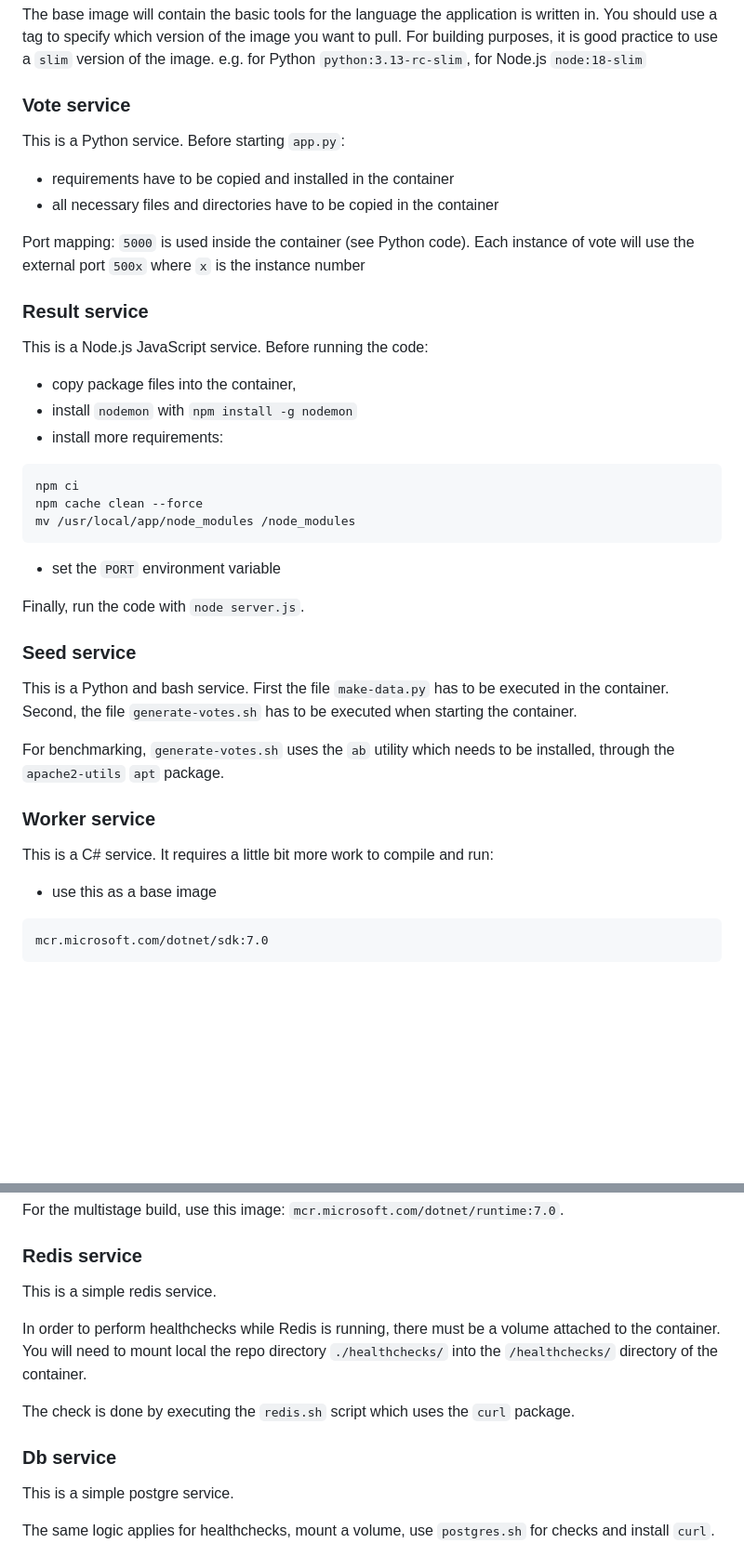
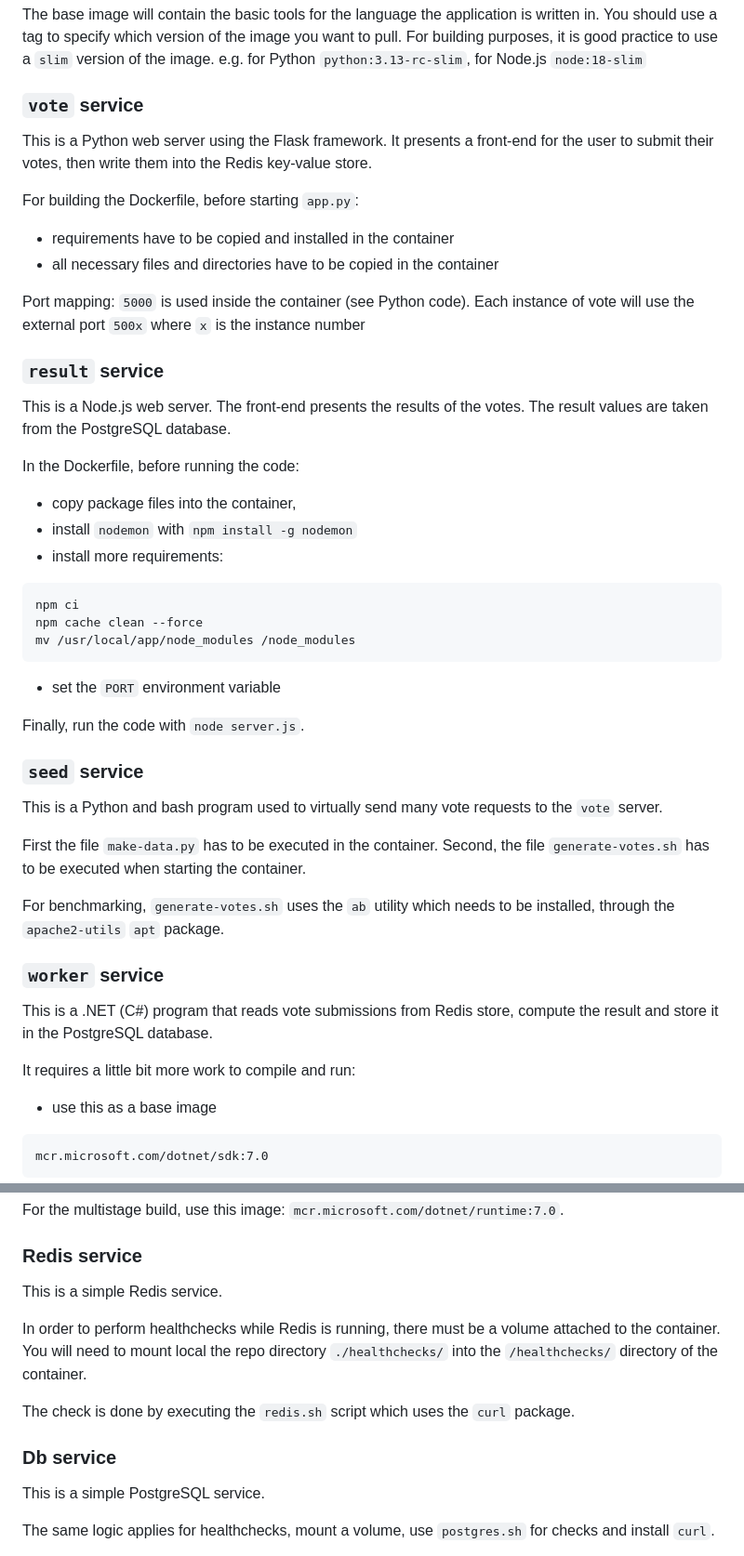
Before and after one commit to soufiane-ezzemany/DevOps-IMT-FIL, a Markdown page: README.md, 2 parts joined by grey strips. Shown at 93% size. Drawn GitHub-style; blank space fills up the shorter version.

Commit message:
purpose of each service

````diff
--- a/README.md
+++ b/README.md
@@ -25,18 +25,22 @@ For building purposes, it is good practice to use a `slim` version of the image.
 e.g. for Python `python:3.13-rc-slim`, for Node.js `node:18-slim`
 
 
-### Vote service
+### `vote` service
 
-This is a Python service. Before starting `app.py`:
+This is a Python web server using the Flask framework. It presents a front-end for the user to submit their votes, then write them into the Redis key-value store.
+
+For building the Dockerfile, before starting `app.py`:
 - requirements have to be copied and installed in the container
 - all necessary files and directories have to be copied in the container
 
 Port mapping:
 `5000` is used inside the container (see Python code). Each instance of vote will use the external port `500x` where `x` is the instance number
 
-### Result service
+### `result` service
 
-This is a Node.js JavaScript service. Before running the code:
+This is a Node.js web server. The front-end presents the results of the votes. The result values are taken from the PostgreSQL database.
+
+In the Dockerfile, before running the code:
 - copy package files into the container,
 - install `nodemon` with `npm install -g nodemon`
 - install more requirements:
@@ -50,15 +54,19 @@ mv /usr/local/app/node_modules /node_modules
 Finally, run the code with `node server.js`.
 
 
-### Seed service
+### `seed` service
 
-This is a Python and bash service. First the file `make-data.py` has to be executed in the container. Second, the file `generate-votes.sh` has to be executed when starting the container.
+This is a Python and bash program used to virtually send many vote requests to the `vote` server.
+
+First the file `make-data.py` has to be executed in the container. Second, the file `generate-votes.sh` has to be executed when starting the container.
 
 For benchmarking, `generate-votes.sh` uses the `ab` utility which needs to be installed, through the `apache2-utils` `apt` package.
 
-### Worker service
+### `worker` service
 
-This is a C# service. It requires a little bit more work to compile and run:
+This is a .NET (C#) program that reads vote submissions from Redis store, compute the result and store it in the PostgreSQL database.
+
+It requires a little bit more work to compile and run:
 - use this as a base image
 ```
 mcr.microsoft.com/dotnet/sdk:7.0
@@ -77,7 +85,7 @@ For the multistage build, use this image: `mcr.microsoft.com/dotnet/runtime:7.0`
 
 ### Redis service
 
-This is a simple redis service.
+This is a simple Redis service.
 
 In order to perform healthchecks while Redis is running, there must be a volume attached to the container. You will need to mount local the repo directory `./healthchecks/` into the `/healthchecks/` directory of the container.
 
@@ -86,7 +94,7 @@ The check is done by executing the `redis.sh` script which uses the `curl` packa
 
 ### Db service
 
-This is a simple postgre service.
+This is a simple PostgreSQL service.
 
 The same logic applies for healthchecks, mount a volume, use `postgres.sh` for checks and install `curl`.
 
````
